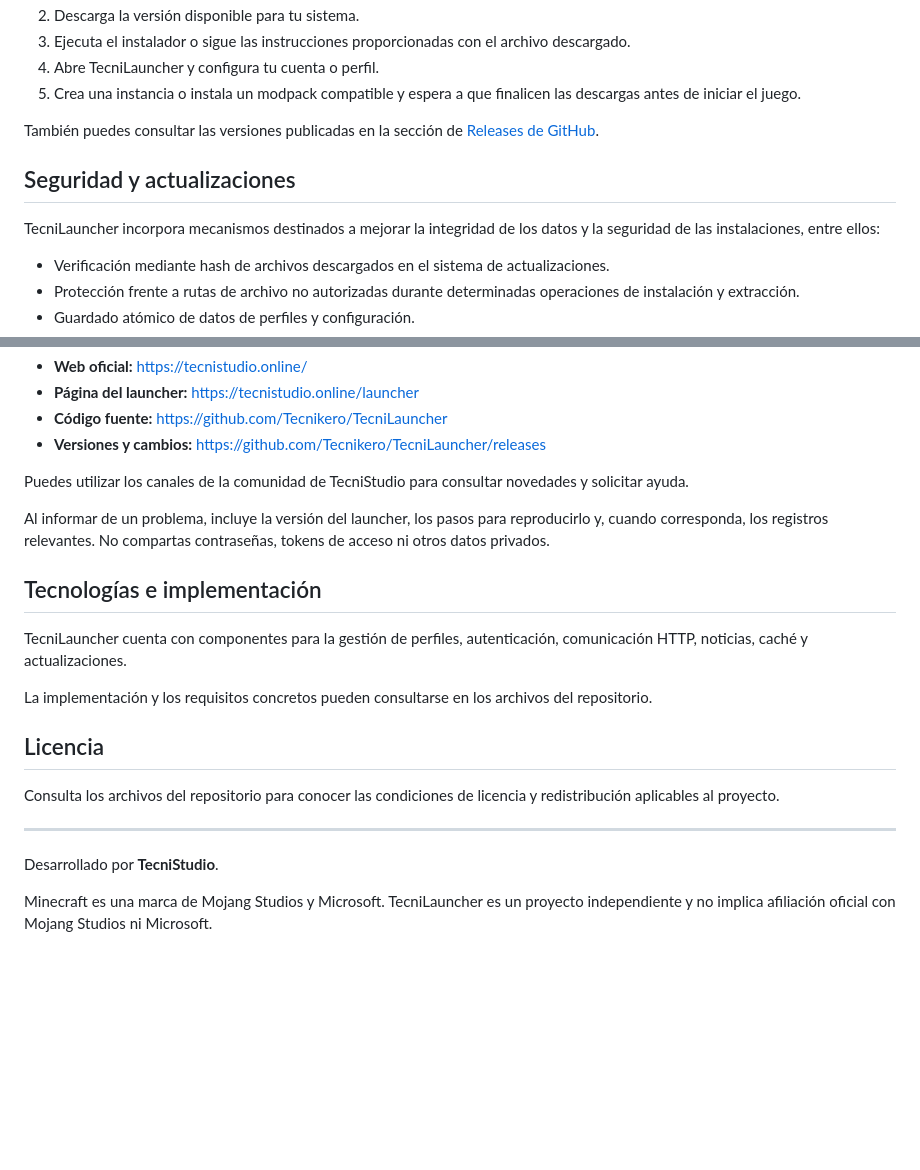
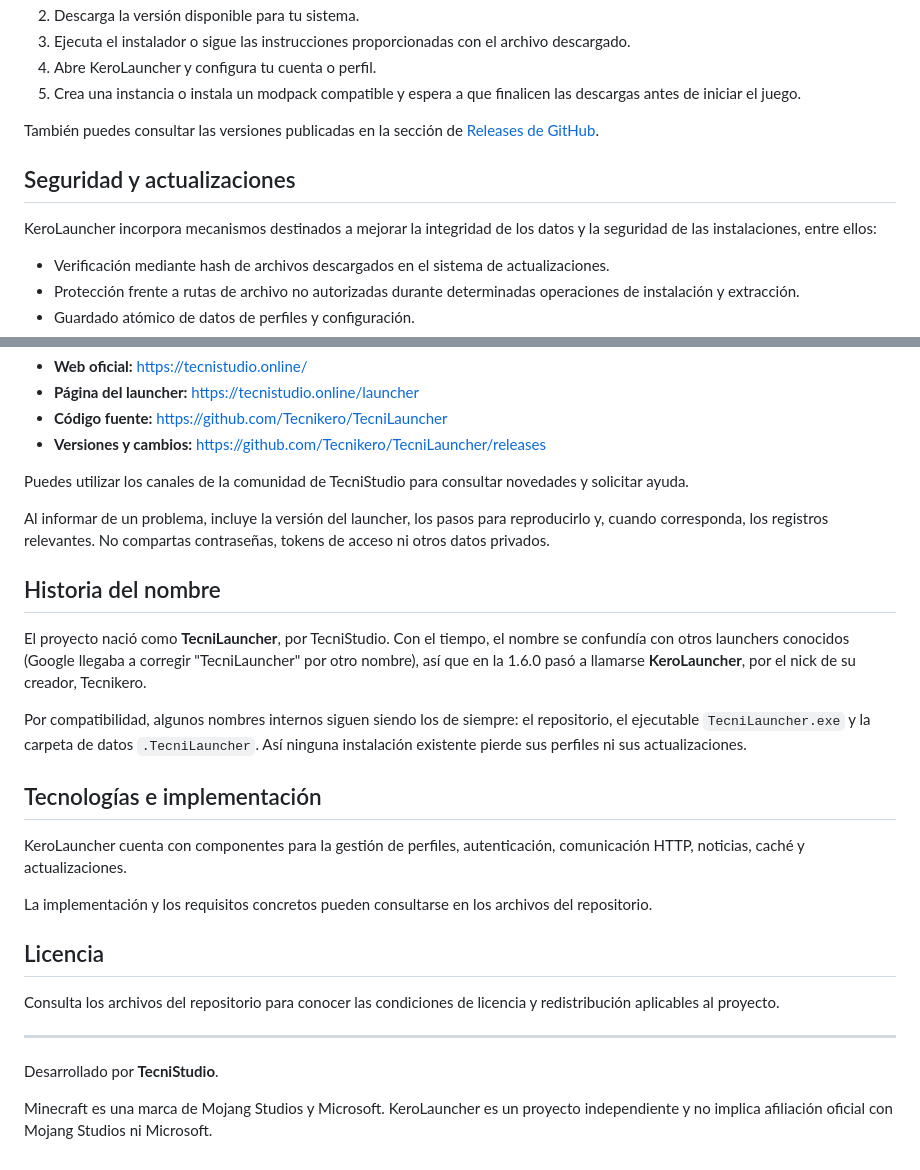
Before and after one commit to Tecnikero/TecniLauncher, a Markdown page: README.md, 2 parts joined by grey strips. Drawn GitHub-style; blank space fills up the shorter version.

```diff
--- a/README.md
+++ b/README.md
@@ -70,13 +77,13 @@ TecniLauncher incorpora distintas modalidades de acceso, según el servicio y la
 2. Descarga la versión disponible para tu sistema.
 3. Ejecuta el instalador o sigue las instrucciones proporcionadas con el archivo descargado.
-4. Abre TecniLauncher y configura tu cuenta o perfil.
+4. Abre KeroLauncher y configura tu cuenta o perfil.
 5. Crea una instancia o instala un modpack compatible y espera a que finalicen las descargas antes de iniciar el juego.
 
 También puedes consultar las versiones publicadas en la sección de [Releases de GitHub](https://github.com/Tecnikero/TecniLauncher/releases).
 
 ## Seguridad y actualizaciones
 
-TecniLauncher incorpora mecanismos destinados a mejorar la integridad de los datos y la seguridad de las instalaciones, entre ellos:
+KeroLauncher incorpora mecanismos destinados a mejorar la integridad de los datos y la seguridad de las instalaciones, entre ellos:
 
 * Verificación mediante hash de archivos descargados en el sistema de actualizaciones.
 * Protección frente a rutas de archivo no autorizadas durante determinadas operaciones de instalación y extracción.
@@ -98,9 +105,15 @@ Puedes utilizar los canales de la comunidad de TecniStudio para consultar noveda
 
 Al informar de un problema, incluye la versión del launcher, los pasos para reproducirlo y, cuando corresponda, los registros relevantes. No compartas contraseñas, tokens de acceso ni otros datos privados.
 
+## Historia del nombre
+
+El proyecto nació como **TecniLauncher**, por TecniStudio. Con el tiempo, el nombre se confundía con otros launchers conocidos (Google llegaba a corregir "TecniLauncher" por otro nombre), así que en la 1.6.0 pasó a llamarse **KeroLauncher**, por el nick de su creador, Tecnikero.
+
+Por compatibilidad, algunos nombres internos siguen siendo los de siempre: el repositorio, el ejecutable `TecniLauncher.exe` y la carpeta de datos `.TecniLauncher`. Así ninguna instalación existente pierde sus perfiles ni sus actualizaciones.
+
 ## Tecnologías e implementación
 
-TecniLauncher cuenta con componentes para la gestión de perfiles, autenticación, comunicación HTTP, noticias, caché y actualizaciones.
+KeroLauncher cuenta con componentes para la gestión de perfiles, autenticación, comunicación HTTP, noticias, caché y actualizaciones.
 
 La implementación y los requisitos concretos pueden consultarse en los archivos del repositorio.
 
@@ -112,4 +125,4 @@ Consulta los archivos del repositorio para conocer las condiciones de licencia y
 
 Desarrollado por **TecniStudio**.
 
-Minecraft es una marca de Mojang Studios y Microsoft. TecniLauncher es un proyecto independiente y no implica afiliación oficial con Mojang Studios ni Microsoft.
+Minecraft es una marca de Mojang Studios y Microsoft. KeroLauncher es un proyecto independiente y no implica afiliación oficial con Mojang Studios ni Microsoft.
```
Also changed, not shown: other parts of README.md (+17 -10 lines), docs/social-preview.png (added).
